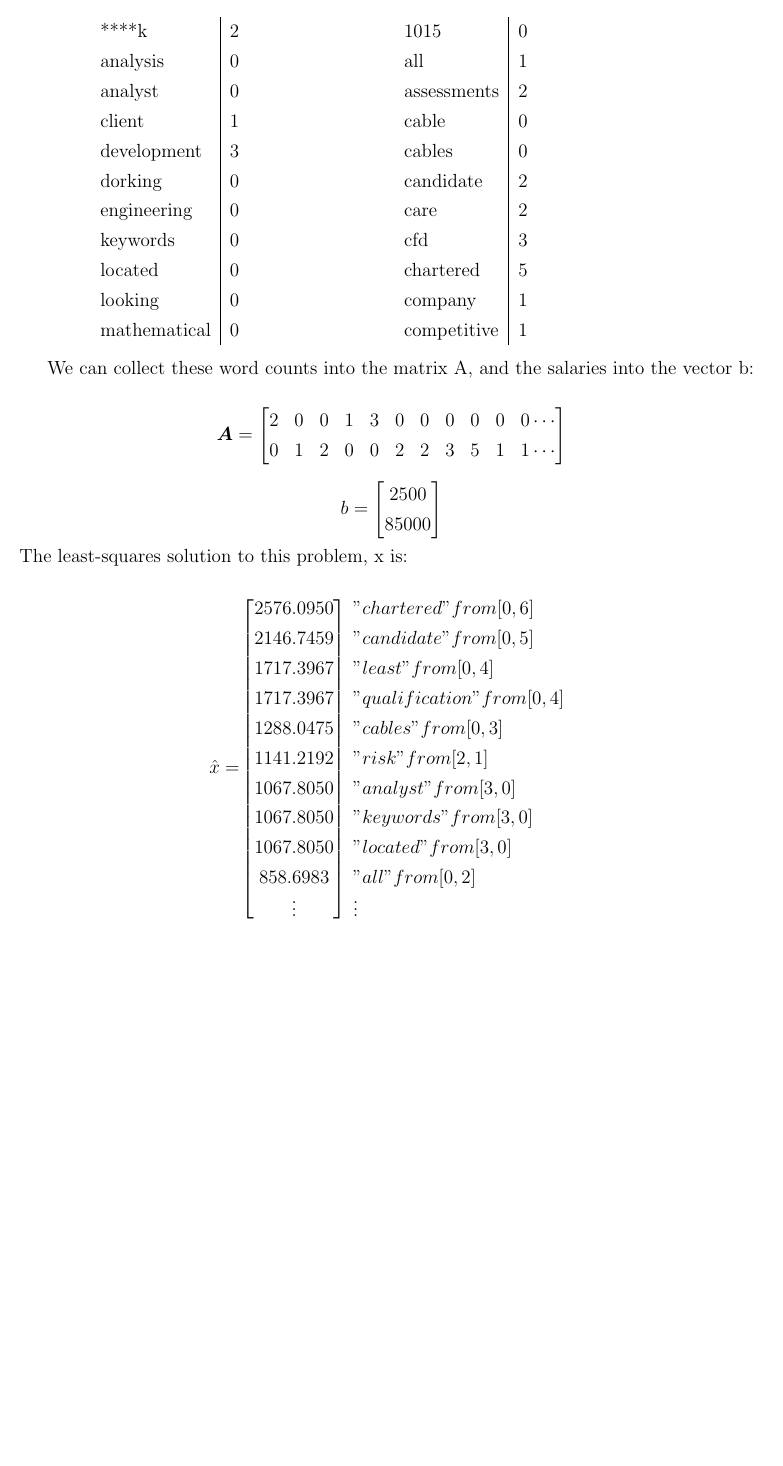
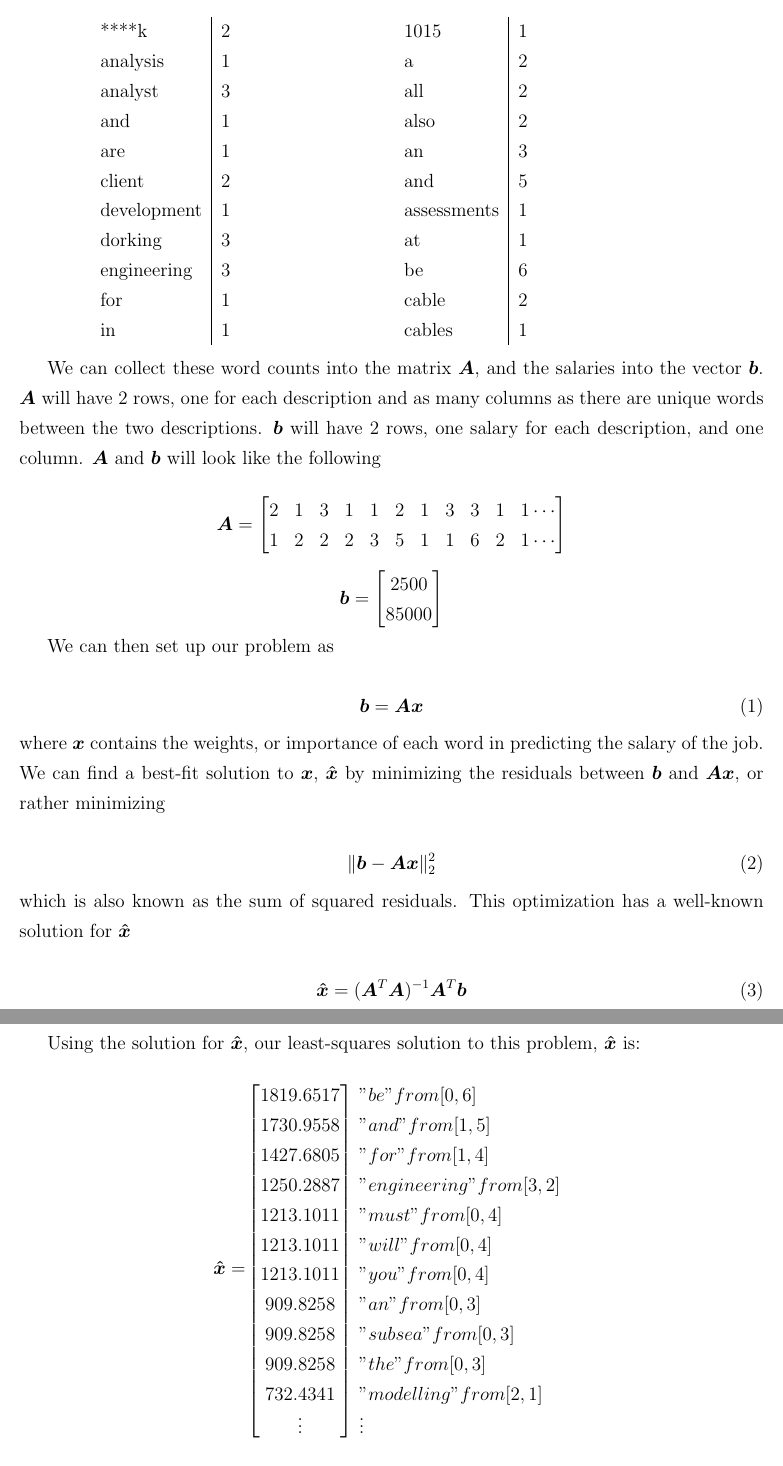
Before and after one commit to ezbc/ece532_final, a LaTeX document (warmup_lab/warmup.tex): part of page 3 of 3 before the commit and two parts of pages 3 and 4 of 5 after it, the two joined at a grey line, cut so that both start at the same text, the shorter picture padded with empty space. Compiled offline with pdfLaTeX.

Commit message:
Added least squares discussion to warm up

```diff
--- a/warmup_lab/warmup.tex
+++ b/warmup_lab/warmup.tex
@@ -110,16 +102,16 @@ Elijah Bernstein-Cooper, Ben Conrad, Ahmed Saif
     \newline
         \begin{tabular}{l|c}
             ****k & 2 \\
-            analysis & 0 \\
-            analyst & 0 \\
-            client & 1 \\
-            development & 3 \\
-            dorking & 0 \\
-            engineering & 0 \\
-            keywords & 0 \\
-            located & 0 \\
-            looking & 0 \\
-            mathematical & 0 \\
+            analysis & 1\\
+            analyst & 3\\
+            and & 1\\
+            are & 1\\
+            client & 2\\
+            development & 1\\
+            dorking & 3\\
+            engineering & 3\\
+            for & 1\\
+            in & 1 \\
         \end{tabular}
     \end{minipage}
     \begin{minipage}[t]{.4\textwidth}
@@ -127,63 +119,88 @@ Elijah Bernstein-Cooper, Ben Conrad, Ahmed Saif
     \newline
     \newline
         \begin{tabular}{l|c}
-            1015 & 0 \\
-            all & 1 \\
-            assessments & 2 \\
-            cable & 0 \\
-            cables & 0 \\
-            candidate & 2 \\
-            care & 2 \\
-            cfd & 3 \\
-            chartered & 5 \\
-            company & 1 \\
-            competitive & 1 \\
+            1015 & 1 \\
+            a & 2 \\
+            all & 2 \\
+            also & 2\\
+            an & 3 \\
+            and & 5 \\
+            assessments & 1 \\
+            at & 1 \\
+            be & 6 \\
+            cable & 2 \\
+            cables & 1\\
         \end{tabular}
     \end{minipage}
     \end{center}
     %\newline
 
-    We can collect these word counts into the matrix A, and the salaries into
-    the vector b:
-
-    %\newline
+    We can collect these word counts into the matrix $\bm{A}$, and the salaries
+    into the vector $\bm{b}$. $\bm{A}$ will have 2 rows, one for each
+    description and as many columns as there are unique words between the two
+    descriptions. $\bm{b}$ will have 2 rows, one salary for each description,
+    and one column. $\bm{A}$ and $\bm{b}$ will look like the following
 
     %\begin{centering}
     \begin{equation*}
         \bm{A} =
         \begin{bmatrix}
-            2 &	0 &	0 &	1 &	3 &	0 &	0 &	0 &	0 &	0 &	0 \cdots \\
-            0 &	1 &	2 &	0 &	0 &	2 &	2 &	3 &	5 &	1 &	1 \cdots \\
+            2 & 1 & 3 & 1 & 1 & 2 & 1 & 3 & 3 & 1 & 1 \cdots \\
+            1 & 2 & 2 & 2 & 3 & 5 & 1 & 1 & 6 & 2 & 1 \cdots \\
         \end{bmatrix}
     \end{equation*}
 
     %\newline
 
     \begin{equation*}
-        b =
+        \bm{b} =
         \begin{bmatrix}
         2500\\
         85000
         \end{bmatrix}
     \end{equation*}
 
-    \noindent The least-squares solution to this problem, x is:
+    We can then set up our problem as
+
+    \begin{equation}\label{eq:linsolve}
+        \bm{b} = \bm{Ax}
+    \end{equation}
+
+    \noindent where $\bm{x}$ contains the weights, or importance of each word
+    in predicting the salary of the job. We can find a best-fit solution to
+    $\bm{x}$, $\bm{\hat{x}}$ by minimizing the residuals between $\bm{b}$ and
+    $\bm{Ax}$, or rather minimizing
+
+    \begin{equation}
+        \|\bm{b} - \bm{Ax}\|^2_2
+    \end{equation}
+
+    \noindent which is also known as the sum of squared residuals. This
+    optimization has a well-known solution for $\bm{\hat{x}}$
+
+    \begin{equation}
+        \bm{\hat{x}} = (\bm{A}^{T}\bm{A})^{-1}\bm{A}^T\bm{b}
+    \end{equation}
+
+    Using the solution for $\bm{\hat{x}}$, our least-squares solution to this
+    problem, $\bm{\hat{x}}$ is:
 
     %\newline
 
     \begin{equation*}
-        \hat{x} =
+        \bm{\hat{x}} =
         \begin{blockarray}{[c] l}
-            2576.0950 & "chartered" from [0, 6] \\
-            2146.7459 & "candidate" from [0, 5] \\
-            1717.3967 & "least" from [0, 4] \\
-            1717.3967 & "qualification" from [0, 4] \\
-            1288.0475 & "cables" from [0, 3] \\
-            1141.2192 & "risk" from [2, 1] \\
-            1067.8050 & "analyst" from [3, 0] \\
-            1067.8050 & "keywords" from [3, 0] \\
-            1067.8050 & "located" from [3, 0] \\
-            858.6983 & "all" from [0, 2] \\
+            1819.6517 & "be" from [0, 6] \\
+            1730.9558 & "and" from [1, 5] \\
+            1427.6805 & "for" from [1, 4] \\
+            1250.2887 & "engineering" from [3, 2] \\
+            1213.1011 & "must" from [0, 4] \\
+            1213.1011 & "will" from [0, 4] \\
+            1213.1011 & "you" from [0, 4] \\
+            909.8258 & "an" from [0, 3] \\
+            909.8258 & "subsea" from [0, 3] \\
+            909.8258 & "the" from [0, 3] \\
+            732.4341 & "modelling" from [2, 1] \\
         \vdots & \vdots
         \end{blockarray}
     \end{equation*}
```
Also changed, not shown: warmup_lab/warmup.tex (56 more changed lines), 1 other file.
